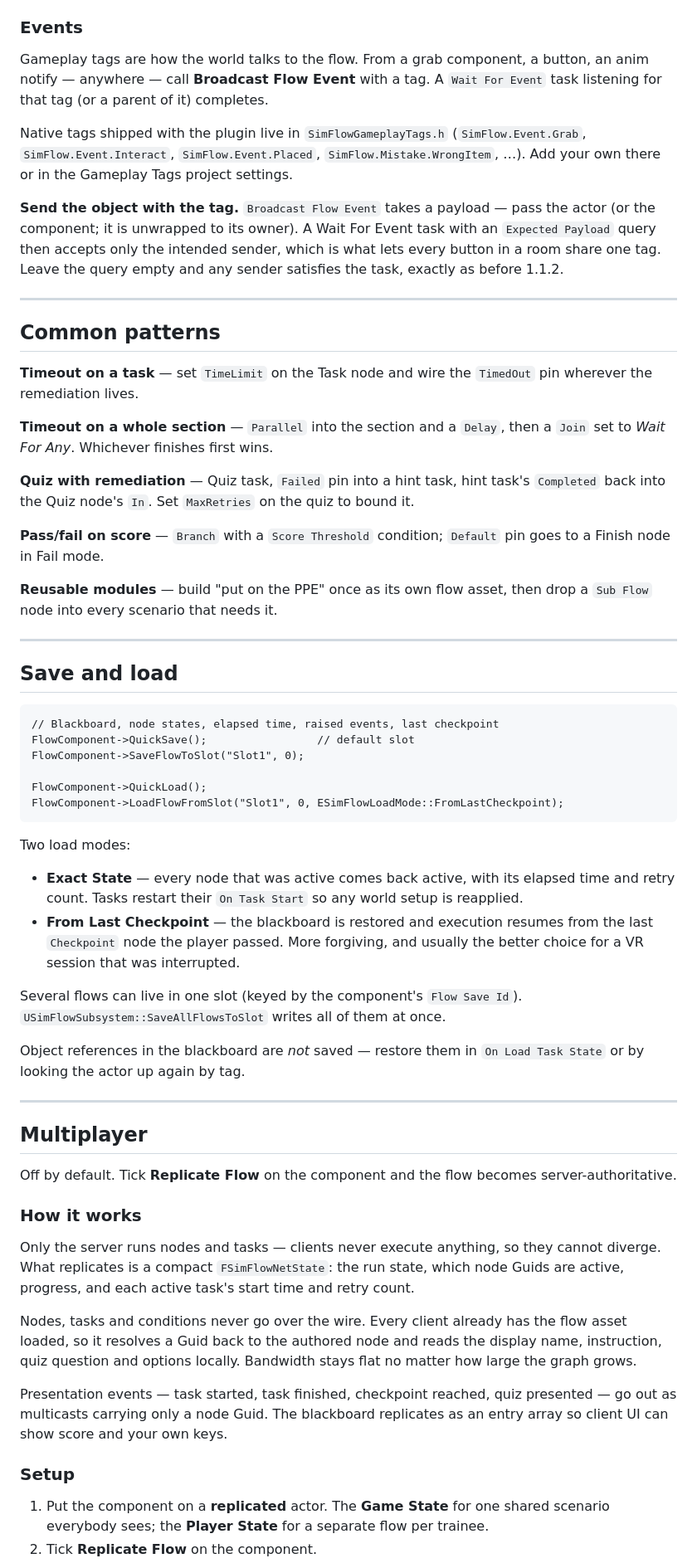
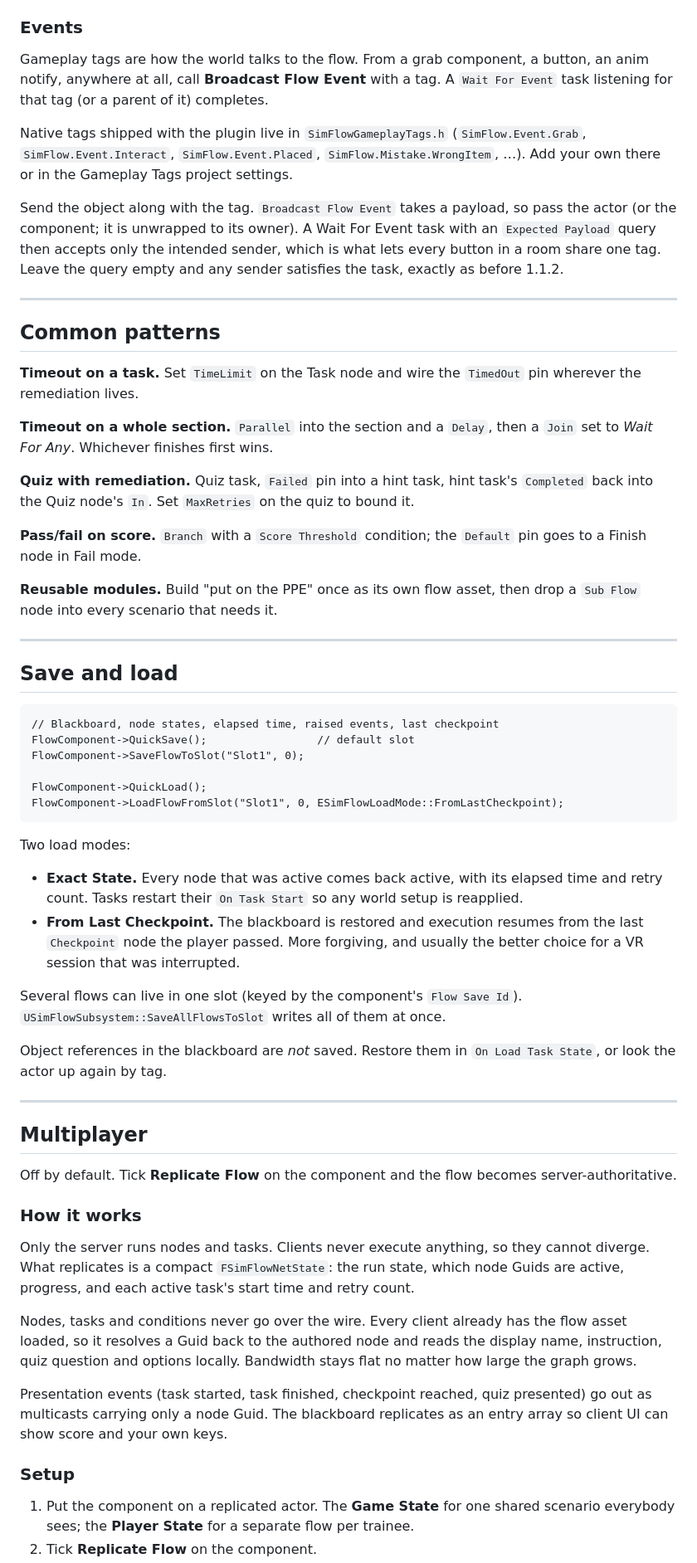
Before and after one commit to ReyvanAir/SimFlow, a Markdown page: README.md, the part around one of its changes. Shown at 83% size. Rendered like a GitHub page.

```diff
--- a/README.md
+++ b/README.md
@@ -238,7 +240,7 @@ built-ins use: `Score`, `Mistakes`, `LastResult`, `LastAnswerIndex`,
 
 ### Events
 Gameplay tags are how the world talks to the flow. From a grab component, a
-button, an anim notify — anywhere — call **Broadcast Flow Event** with a tag.
+button, an anim notify, anywhere at all, call **Broadcast Flow Event** with a tag.
 A `Wait For Event` task listening for that tag (or a parent of it) completes.
 
 Native tags shipped with the plugin live in `SimFlowGameplayTags.h`
@@ -246,29 +248,29 @@ Native tags shipped with the plugin live in `SimFlowGameplayTags.h`
 `SimFlow.Mistake.WrongItem`, …). Add your own there or in the Gameplay Tags
 project settings.
 
-**Send the object with the tag.** `Broadcast Flow Event` takes a payload — pass
-the actor (or the component; it is unwrapped to its owner). A Wait For Event task
-with an `Expected Payload` query then accepts only the intended sender, which is
-what lets every button in a room share one tag. Leave the query empty and any
+Send the object along with the tag. `Broadcast Flow Event` takes a payload, so
+pass the actor (or the component; it is unwrapped to its owner). A Wait For Event
+task with an `Expected Payload` query then accepts only the intended sender, which
+is what lets every button in a room share one tag. Leave the query empty and any
 sender satisfies the task, exactly as before 1.1.2.
 
 ---
 
 ## Common patterns
 
-**Timeout on a task** — set `TimeLimit` on the Task node and wire the `TimedOut`
+**Timeout on a task.** Set `TimeLimit` on the Task node and wire the `TimedOut`
 pin wherever the remediation lives.
 
-**Timeout on a whole section** — `Parallel` into the section and a `Delay`, then a
+**Timeout on a whole section.** `Parallel` into the section and a `Delay`, then a
 `Join` set to *Wait For Any*. Whichever finishes first wins.
 
-**Quiz with remediation** — Quiz task, `Failed` pin into a hint task, hint task's
+**Quiz with remediation.** Quiz task, `Failed` pin into a hint task, hint task's
 `Completed` back into the Quiz node's `In`. Set `MaxRetries` on the quiz to bound it.
 
-**Pass/fail on score** — `Branch` with a `Score Threshold` condition; `Default`
+**Pass/fail on score.** `Branch` with a `Score Threshold` condition; the `Default`
 pin goes to a Finish node in Fail mode.
 
-**Reusable modules** — build "put on the PPE" once as its own flow asset, then drop
+**Reusable modules.** Build "put on the PPE" once as its own flow asset, then drop
 a `Sub Flow` node into every scenario that needs it.
 
 ---
@@ -286,18 +288,18 @@ FlowComponent->LoadFlowFromSlot("Slot1", 0, ESimFlowLoadMode::FromLastCheckpoint
 
 Two load modes:
 
-* **Exact State** — every node that was active comes back active, with its elapsed
+* **Exact State.** Every node that was active comes back active, with its elapsed
   time and retry count. Tasks restart their `On Task Start` so any world setup is
   reapplied.
-* **From Last Checkpoint** — the blackboard is restored and execution resumes from
+* **From Last Checkpoint.** The blackboard is restored and execution resumes from
   the last `Checkpoint` node the player passed. More forgiving, and usually the
   better choice for a VR session that was interrupted.
 
 Several flows can live in one slot (keyed by the component's `Flow Save Id`).
 `USimFlowSubsystem::SaveAllFlowsToSlot` writes all of them at once.
 
-Object references in the blackboard are *not* saved — restore them in
-`On Load Task State` or by looking the actor up again by tag.
+Object references in the blackboard are *not* saved. Restore them in
+`On Load Task State`, or look the actor up again by tag.
 
 ---
 
@@ -308,7 +310,7 @@ server-authoritative.
 
 ### How it works
 
-Only the server runs nodes and tasks — clients never execute anything, so they
+Only the server runs nodes and tasks. Clients never execute anything, so they
 cannot diverge. What replicates is a compact `FSimFlowNetState`: the run state,
 which node Guids are active, progress, and each active task's start time and retry
 count.
@@ -318,13 +320,13 @@ flow asset loaded, so it resolves a Guid back to the authored node and reads the
 display name, instruction, quiz question and options locally. Bandwidth stays flat
 no matter how large the graph grows.
 
-Presentation events — task started, task finished, checkpoint reached, quiz
-presented — go out as multicasts carrying only a node Guid. The blackboard
+Presentation events (task started, task finished, checkpoint reached, quiz
+presented) go out as multicasts carrying only a node Guid. The blackboard
 replicates as an entry array so client UI can show score and your own keys.
 
 ### Setup
 
-1. Put the component on a **replicated** actor. The **Game State** for one shared
+1. Put the component on a replicated actor. The **Game State** for one shared
    scenario everybody sees; the **Player State** for a separate flow per trainee.
 2. Tick **Replicate Flow** on the component.
 3. Add a **SimFlow Player Component** to your PlayerController Blueprint. That is
```
Also changed, not shown: other parts of README.md (+70 -68 lines).
